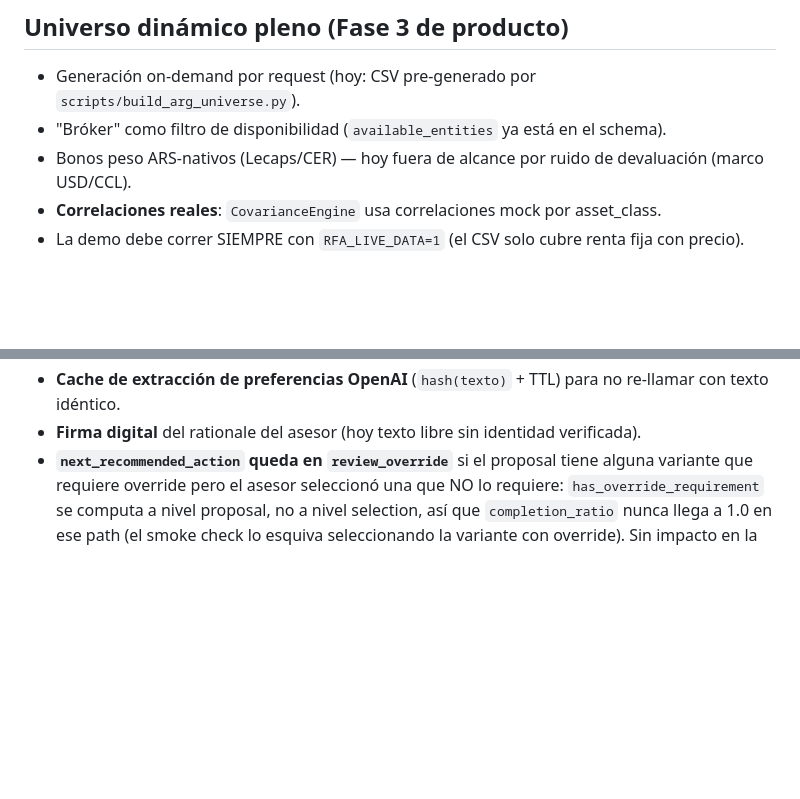
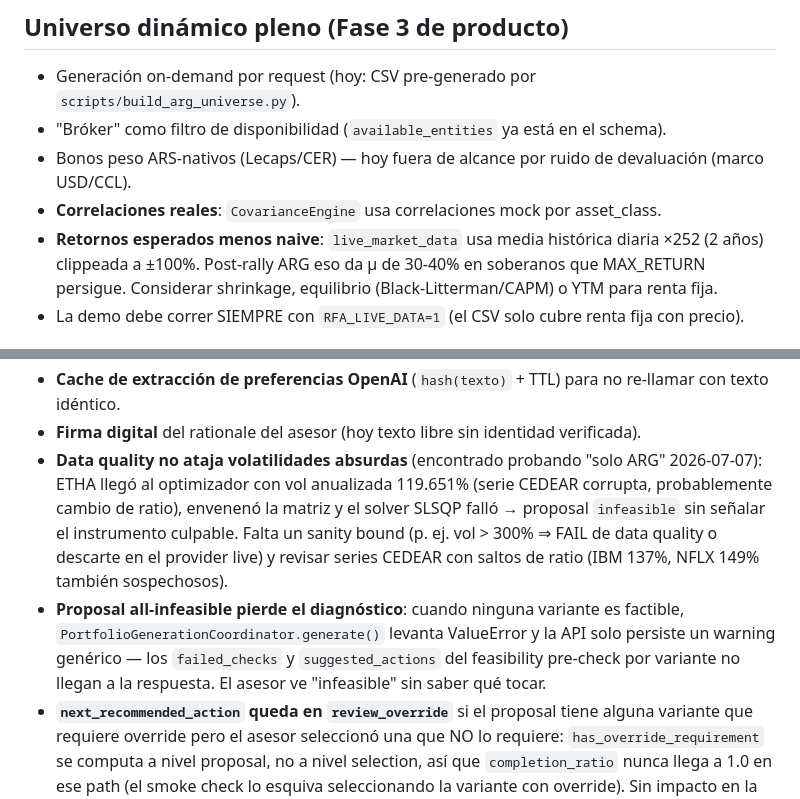
Before and after one commit to tomasecabello-cmyk/risk-first-advisory, a Markdown page: docs/ROADMAP.md, 2 parts joined by grey strips. Drawn GitHub-style; blank space fills up the shorter version.

Commit message:
ROADMAP: hallazgos de la prueba "solo ARG" (2 bugs + 1 mejora quant)
Probando un cliente que pide solo instrumentos argentinos (filtro
country=AR, funciona: 72 elegibles / 26 US excluidos) aparecieron:

- Data quality no ataja vols absurdas: ETHA entro al optimizador con vol
  119.651% (serie CEDEAR corrupta), rompio el solver y el proposal salio
  "infeasible" sin culpable senalado.
- Proposal all-infeasible pierde el diagnostico por variante (los
  failed_checks / suggested_actions del pre-check no llegan a la API).
- Retornos esperados naive (media historica 2y x252): mu de 30-40% en
  soberanos post-rally; anotado junto a correlaciones reales en Fase 3.

Dato de referencia: sin el outlier, el piso de vol min-variance del
universo solo-ARG es ~30% anual (max_single 15%) — infeasible para
cualquier perfil (tope maximo 20%), lo cual es el comportamiento
risk-first correcto; lo que falta es el diagnostico, no el rechazo.

Co-Authored-By: Claude Fable 5 <noreply@anthropic.com>

```diff
--- a/docs/ROADMAP.md
+++ b/docs/ROADMAP.md
@@ -11,6 +11,10 @@
 - "Bróker" como filtro de disponibilidad (`available_entities` ya está en el schema).
 - Bonos peso ARS-nativos (Lecaps/CER) — hoy fuera de alcance por ruido de devaluación (marco USD/CCL).
 - **Correlaciones reales**: `CovarianceEngine` usa correlaciones mock por asset_class.
+- **Retornos esperados menos naive**: `live_market_data` usa media histórica diaria ×252
+  (2 años) clippeada a ±100%. Post-rally ARG eso da μ de 30-40% en soberanos que
+  MAX_RETURN persigue. Considerar shrinkage, equilibrio (Black-Litterman/CAPM) o YTM
+  para renta fija.
 - La demo debe correr SIEMPRE con `RFA_LIVE_DATA=1` (el CSV solo cubre renta fija con precio).
 
 ## Fase 4 — pilot readiness (asesor piloto real; no producción aún)
@@ -40,6 +44,17 @@
 - **Cache de extracción de preferencias OpenAI** (`hash(texto)` + TTL) para no re-llamar
   con texto idéntico.
 - **Firma digital** del rationale del asesor (hoy texto libre sin identidad verificada).
+- **Data quality no ataja volatilidades absurdas** (encontrado probando "solo ARG"
+  2026-07-07): ETHA llegó al optimizador con vol anualizada 119.651% (serie CEDEAR
+  corrupta, probablemente cambio de ratio), envenenó la matriz y el solver SLSQP falló
+  → proposal `infeasible` sin señalar el instrumento culpable. Falta un sanity bound
+  (p. ej. vol > 300% ⇒ FAIL de data quality o descarte en el provider live) y revisar
+  series CEDEAR con saltos de ratio (IBM 137%, NFLX 149% también sospechosos).
+- **Proposal all-infeasible pierde el diagnóstico**: cuando ninguna variante es
+  factible, `PortfolioGenerationCoordinator.generate()` levanta ValueError y la API
+  solo persiste un warning genérico — los `failed_checks` y `suggested_actions` del
+  feasibility pre-check por variante no llegan a la respuesta. El asesor ve
+  "infeasible" sin saber qué tocar.
 - **`next_recommended_action` queda en `review_override`** si el proposal tiene alguna
   variante que requiere override pero el asesor seleccionó una que NO lo requiere:
   `has_override_requirement` se computa a nivel proposal, no a nivel selection, así que
```
